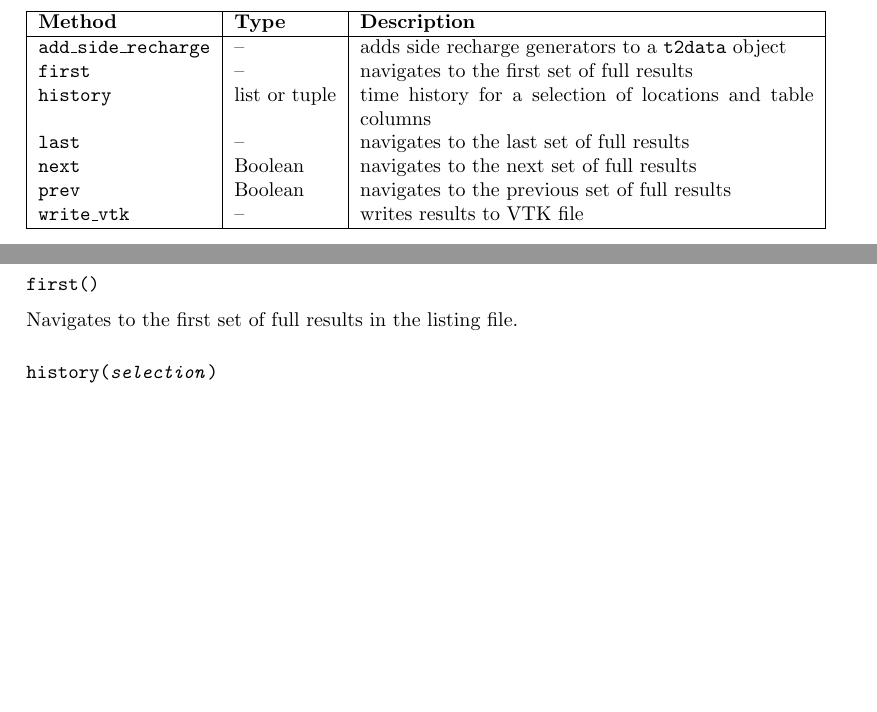
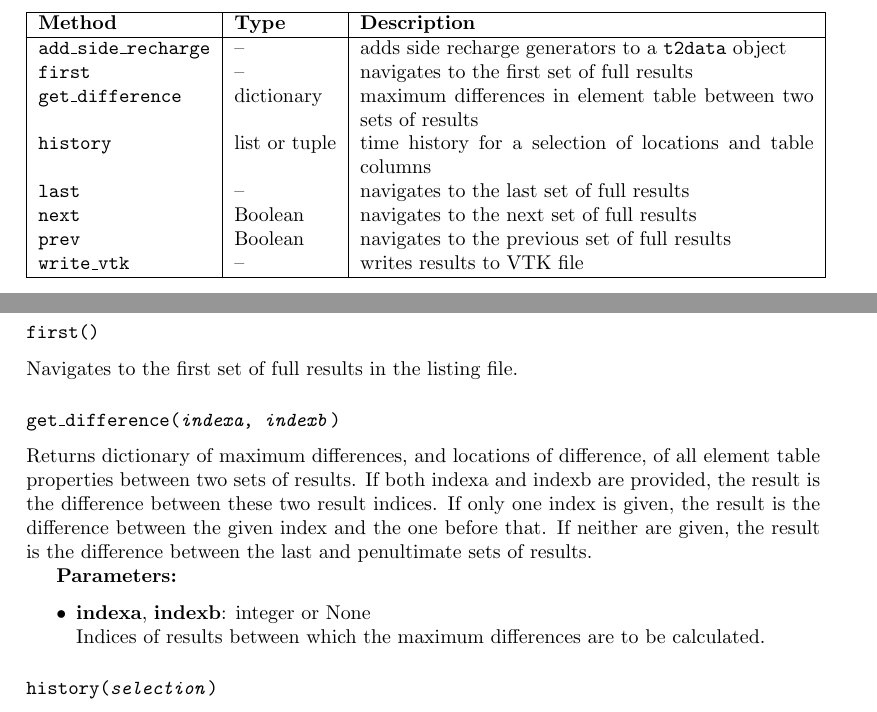
Before and after one commit to acroucher/PyTOUGH, a LaTeX thesis (doc/PyTOUGH-guide.tex, which reads doc/t2listing.tex): two parts of page 67 of 81, joined at a grey line, cut so that both start at the same text, the shorter picture padded with empty space. Compiled offline with pdfLaTeX; a missing bibliography style is replaced by a similar one.

Commit message:
t2listing.py: edited docstring of get_difference() method; updated documentation to include t2listing get_difference()

```diff
--- a/doc/t2listing.tex
+++ b/doc/t2listing.tex
@@ -119,6 +119,7 @@ The main methods of a \texttt{t2listing} object are listed in Table \ref{tb:t2li
       \hline
       \texttt{add\_side\_recharge} & -- & adds side recharge generators to a \texttt{t2data} object\\
       \texttt{first} & -- & navigates to the first set of full results\\
+      \texttt{get\_difference} & dictionary & maximum differences in element table between two sets of results\\
       \texttt{history} & list or tuple & time history for a selection of locations and table columns\\
       \texttt{last} & -- & navigates to the last set of full results\\
       \texttt{next} & Boolean & navigates to the next set of full results\\
@@ -142,9 +143,20 @@ Adds side recharge generators to a \texttt{t2data} object \texttt{dat} for a pro
 \item \textbf{dat}: \texttt{t2data}\\
   TOUGH2 data object for the side recharge generators to be added to.
 \end{itemize}
+
 \subsubsection{\texttt{first()}}
 
 Navigates to the first set of full results in the listing file.
+
+\subsubsection{\texttt{get\_difference(\emph{indexa}, \emph{indexb})}}
+
+Returns dictionary of maximum differences, and locations of difference, of all element table properties between two sets of results.  If both indexa and indexb are provided, the result is the difference between these two result indices.  If only one index is given, the result is the difference between the given index and the one before that.  If neither are given, the result is the difference between the last and penultimate sets of results.
+
+\textbf{Parameters:}
+\begin{itemize}
+\item \textbf{indexa}, \textbf{indexb}: integer or None\\
+  Indices of results between which the maximum differences are to be calculated.
+\end{itemize}
 
 \subsubsection{\texttt{history(\emph{selection})}}
 
```
Also changed, not shown: 1 other file.
